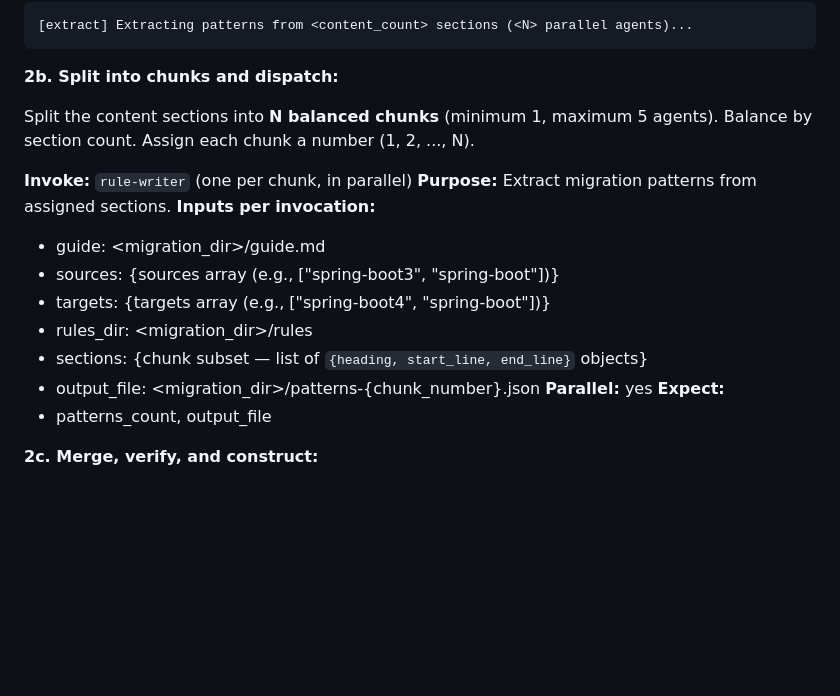
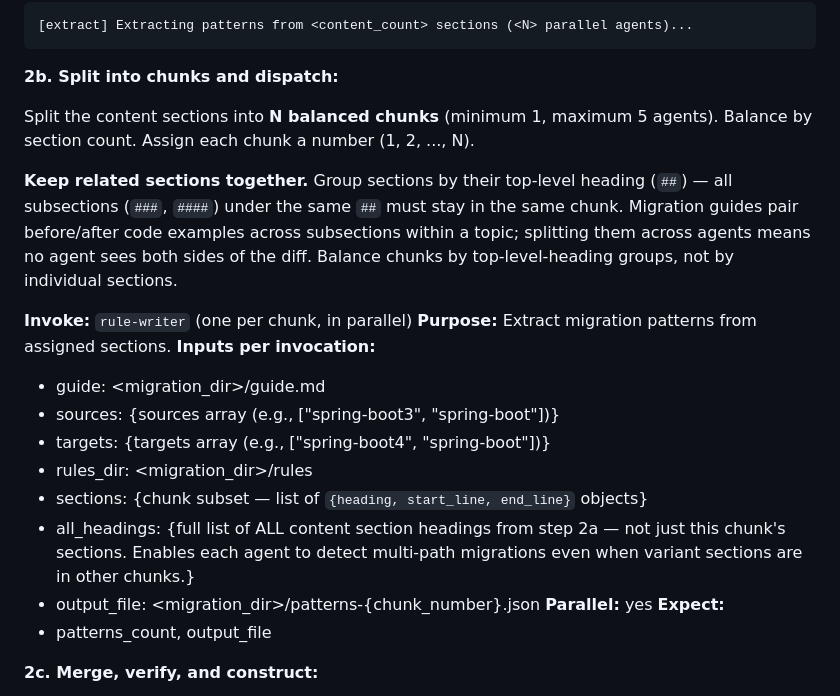
Before and after one commit to savitharaghunathan/ai-rule-gen, a Markdown page: agents/generate-rules/SKILL.md, the part around the change. GitHub-like rendering; blank space fills up the shorter version.

```diff
--- a/agents/generate-rules/SKILL.md
+++ b/agents/generate-rules/SKILL.md
@@ -154,6 +154,8 @@ This returns JSON with all sections classified as `content` or `header-only`. Fi
 
 Split the content sections into **N balanced chunks** (minimum 1, maximum 5 agents). Balance by section count. Assign each chunk a number (1, 2, ..., N).
 
+**Keep related sections together.** Group sections by their top-level heading (`##`) — all subsections (`###`, `####`) under the same `##` must stay in the same chunk. Migration guides pair before/after code examples across subsections within a topic; splitting them across agents means no agent sees both sides of the diff. Balance chunks by top-level-heading groups, not by individual sections.
+
 **Invoke:** `rule-writer` (one per chunk, in parallel)
 **Purpose:** Extract migration patterns from assigned sections.
 **Inputs per invocation:**
@@ -162,6 +164,7 @@ Split the content sections into **N balanced chunks** (minimum 1, maximum 5 agen
   - targets: {targets array (e.g., ["spring-boot4", "spring-boot"])}
   - rules_dir: <migration_dir>/rules
   - sections: {chunk subset — list of `{heading, start_line, end_line}` objects}
+  - all_headings: {full list of ALL content section headings from step 2a — not just this chunk's sections. Enables each agent to detect multi-path migrations even when variant sections are in other chunks.}
   - output_file: <migration_dir>/patterns-{chunk_number}.json
 **Parallel:** yes
 **Expect:**
```
Also changed, not shown: agents/rule-writer/SKILL.md (+10 -4 lines).
